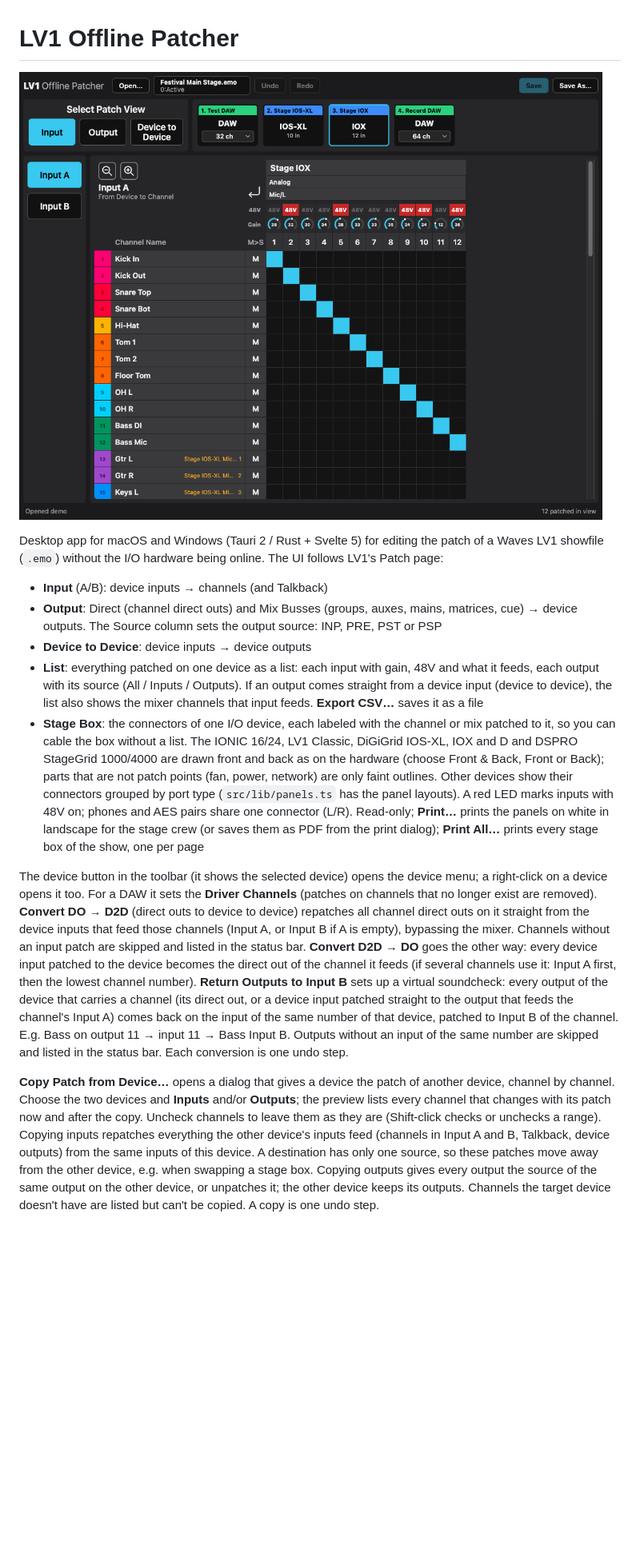
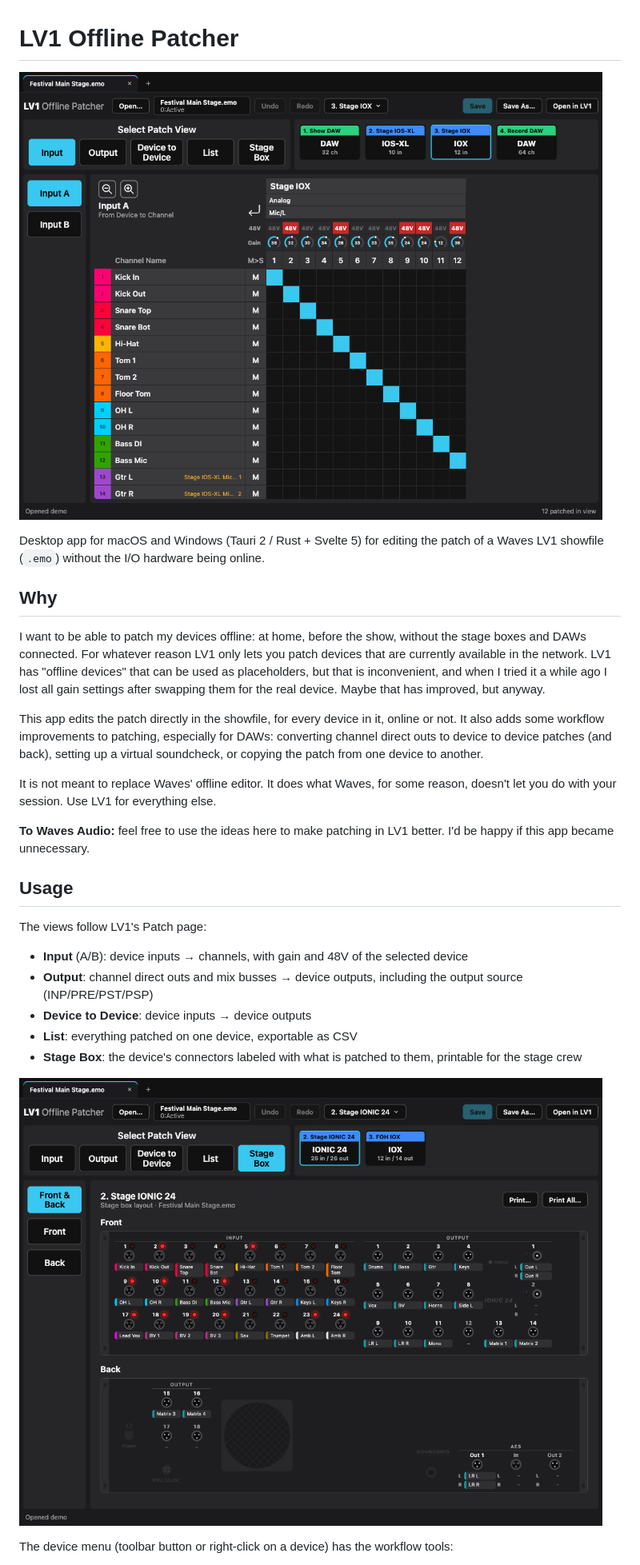
Before and after one commit to willihelm/lv1-offline-patcher, a Markdown page: README.md, the part around one of its changes. Shown at 80% size. GitHub-like rendering; pictures changed too: docs/screenshot.png, docs/stagebox.png (added); blank space fills up the shorter version.

Commit message:
docs: explain motivation, compact usage, update screenshots
Add a Why section (offline patching, workflow tools, note to Waves Audio), shorten the Usage section, replace the main screenshot and add one of the IONIC 24 stage box view.

```diff
--- a/README.md
+++ b/README.md
@@ -3,44 +3,36 @@
 ![LV1 Offline Patcher: Input patch of an IOX with preamp gain and 48V](docs/screenshot.png)
 
 Desktop app for macOS and Windows (Tauri 2 / Rust + Svelte 5) for editing the patch of a Waves LV1 showfile (`.emo`)
-without the I/O hardware being online. The UI follows LV1's Patch page:
+without the I/O hardware being online.
 
-- **Input** (A/B): device inputs → channels (and Talkback)
-- **Output**: Direct (channel direct outs) and Mix Busses (groups, auxes, mains, matrices, cue)
-  → device outputs. The Source column sets the output source: INP, PRE, PST or PSP
+## Why
+
+I want to be able to patch my devices offline: at home, before the show, without the stage boxes and DAWs
+connected. For whatever reason LV1 only lets you patch devices that are currently available in the network. LV1 has
+"offline devices" that can be used as placeholders, but that is inconvenient, and when I tried it a while ago I lost all gain
+settings after swapping them for the real device. Maybe that has improved, but anyway.
+
+This app edits the patch directly in the showfile, for every device in it, online or not. It also adds some
+workflow improvements to patching, especially for DAWs: converting channel direct outs to device to device
+patches (and back), setting up a virtual soundcheck, or copying the patch from one device to another.
+
+It is not meant to replace Waves' offline editor. It does what Waves, for some reason, doesn't let you do
+with your session. Use LV1 for everything else.
+
+**To Waves Audio:** feel free to use the ideas here to make patching in LV1 better. I'd be happy if this app
+became unnecessary.
+
+## Usage
+
+The views follow LV1's Patch page:
+
+- **Input** (A/B): device inputs → channels, with gain and 48V of the selected device
+- **Output**: channel direct outs and mix busses → device outputs, including the output source (INP/PRE/PST/PSP)
 - **Device to Device**: device inputs → device outputs
-- **List**: everything patched on one device as a list: each input with gain, 48V and what it feeds, each
-  output with its source (All / Inputs / Outputs). If an output comes straight from a device input (device to
-  device), the list also shows the mixer channels that input feeds. **Export CSV…** saves it as a file
-- **Stage Box**: the connectors of one I/O device, each labeled with the channel or mix patched to it, so you
-  can cable the box without a list. The IONIC 16/24, LV1 Classic, DiGiGrid IOS-XL, IOX and D and DSPRO StageGrid
-  1000/4000 are drawn front and back as on the hardware (choose Front & Back, Front or Back); parts that are
-  not patch points (fan, power, network) are only faint outlines. Other devices show their connectors grouped
-  by port type (`src/lib/panels.ts` has the panel layouts). A red LED marks inputs with 48V on; phones and AES pairs share one connector (L/R). Read-only;
-  **Print…** prints the panels on white in landscape for the stage crew (or saves them as PDF from the print dialog);
-  **Print All…** prints every stage box of the show, one per page
+- **List**: everything patched on one device, exportable as CSV
+- **Stage Box**: the device's connectors labeled with what is patched to them, printable for the stage crew
 
-The device button in the toolbar (it shows the selected device) opens the device menu; a right-click on a
-device opens it too. For a DAW it sets the **Driver Channels** (patches on channels that no longer exist are
-removed). **Convert DO → D2D** (direct outs to device to device) repatches
-all channel direct outs on it straight from the device inputs that feed those channels (Input A,
-or Input B if A is empty), bypassing the mixer. Channels without an input patch are skipped and listed in
-the status bar. **Convert D2D → DO** goes the other way: every device input
-patched to the device becomes the direct out of the channel it feeds (if several channels use it:
-Input A first, then the lowest channel number). **Return Outputs to Input B** sets up a virtual
-soundcheck: every output of the device that carries a channel (its direct out, or a device input patched
-straight to the output that feeds the channel's Input A) comes back on the input of the same number of that
-device, patched to Input B of the channel. E.g. Bass on output 11 → input 11 → Bass Input B. Outputs
-without an input of the same number are skipped and listed in the status bar. Each conversion is one undo
-step.
+![Stage Box view of an IONIC 24](docs/stagebox.png)
 
-**Copy Patch from Device…** opens a dialog that gives a device the patch of another device, channel by
-channel. Choose the two devices and **Inputs** and/or **Outputs**; the preview lists every channel that
-changes with its patch now and after the copy. Uncheck channels to leave them as they are (Shift-click
-checks or unchecks a range). Copying inputs repatches everything the other device's inputs feed (channels in
-Input A and B, Talkback, device outputs) from the same inputs of this device. A destination has only one
-source, so these patches move away from the other device, e.g. when swapping a stage box. Copying outputs
-gives every output the source of the same output on the other device, or unpatches it; the other device
-keeps its outputs. Channels the target device doesn't have are listed but can't be copied. A copy is one
-undo step.
+The device menu (toolbar button or right-click on a device) has the workflow tools:
 
```
Also changed, not shown: other parts of README.md (+12 -26 lines).
